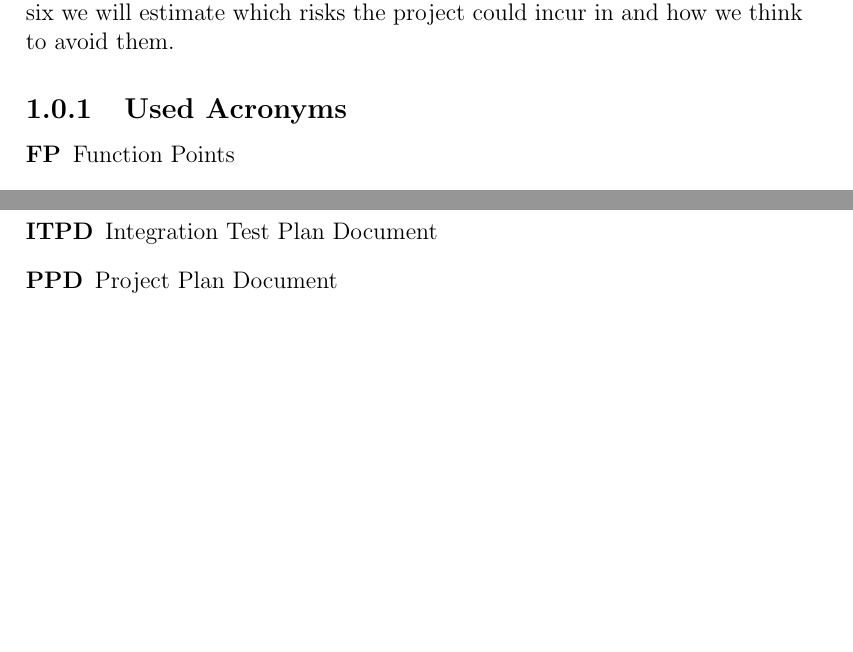
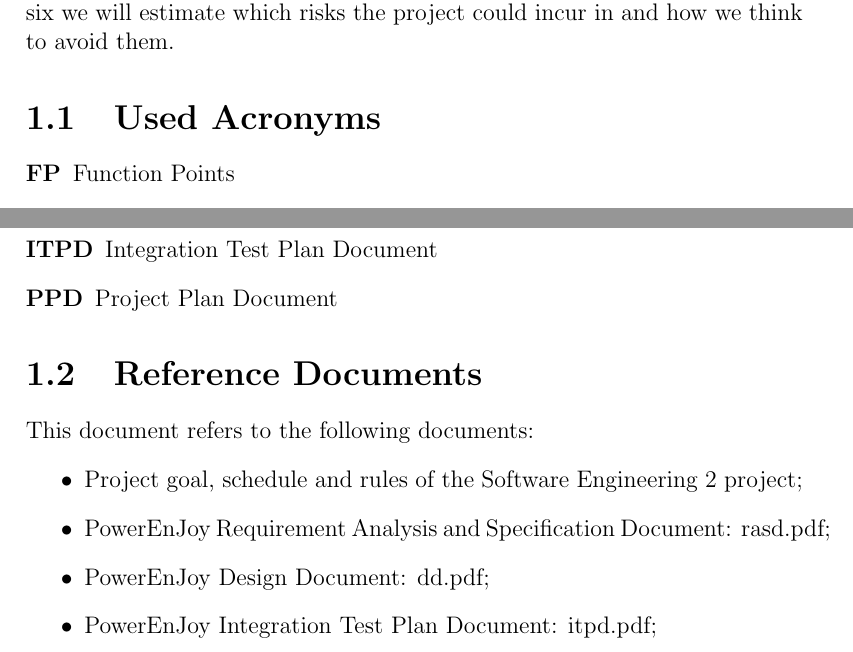
Before and after one commit to marcomiglionico94/Software-Engineering-2-Project, a LaTeX thesis (src/pp/main.tex, which reads src/pp/introduction/introduction.tex): two parts of pages 4 and 5 of 36, joined at a grey line, cut so that both start at the same text, the shorter picture padded with empty space. Compiled offline with pdfLaTeX.

Commit message:
Minor fixing

```diff
--- a/src/pp/introduction/introduction.tex
+++ b/src/pp/introduction/introduction.tex
@@ -1,6 +1,6 @@
 This is the project plan document for the PowerEnJoy project. In this document we will provide an estimate of the complexity of the project and an initial schedule of the work. In the second chapter we will evaluate the functions points, used in chapter three to estimate the cost and effort needed to develop PowerEnJoy, using COCOMO II. In chapter four we will provide an initial work schedule for the project and in chapter five an initial subdivision of the tasks among all the three components of the group. Finally in chapter six we will estimate which risks the project could incur in and how we think to avoid them.
 
-\subsection{Used Acronyms}
+\section{Used Acronyms}
 \begin{description}
 \item[FP] Function Points
 \item[ILF] Internal Logic File
@@ -15,3 +15,12 @@ This is the project plan document for the PowerEnJoy project. In this document w
 \item[ITPD] Integration Test Plan Document
 \item[PPD] Project Plan Document
 \end{description}
+
+\section{Reference Documents}
+This document refers to the following documents:
+\begin{itemize}
+\item Project goal, schedule and rules of the Software Engineering 2 project;
+\item PowerEnJoy Requirement Analysis and Specification Document: rasd.pdf;
+\item PowerEnJoy Design Document: dd.pdf;
+\item PowerEnJoy Integration Test Plan Document: itpd.pdf;
+\end{itemize}
```
